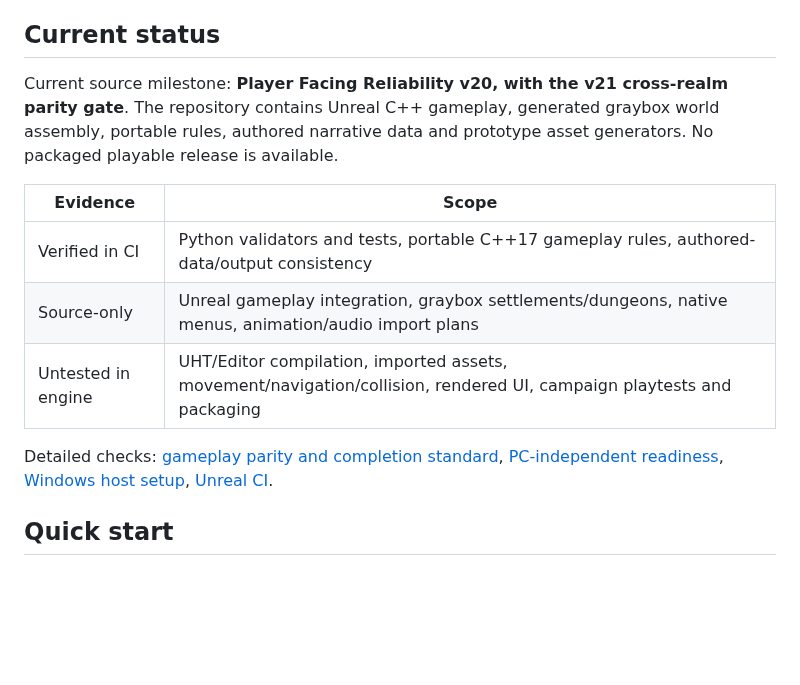
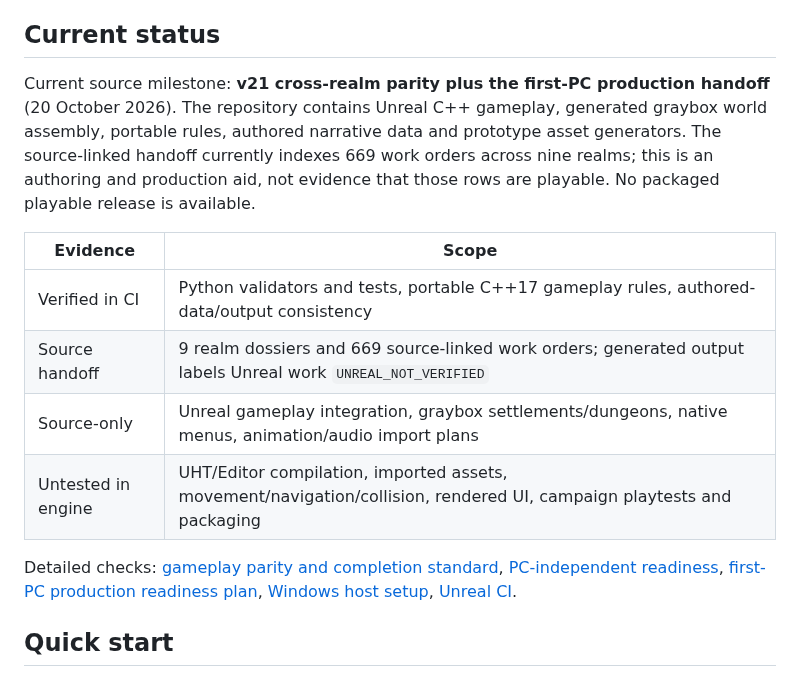
Before and after one commit to matthagersenior/TheUnmadeGame, a Markdown page: README.md, the part around the change. Drawn GitHub-style; blank space fills up the shorter version.

Commit message:
Apply Auvren contract and readiness audit

```diff
--- a/README.md
+++ b/README.md
@@ -10,15 +10,16 @@ Explore nine authored realms through combat, investigation, rescue and reality-c
 
 ## Current status
 
-Current source milestone: **Player Facing Reliability v20, with the v21 cross-realm parity gate**. The repository contains Unreal C++ gameplay, generated graybox world assembly, portable rules, authored narrative data and prototype asset generators. No packaged playable release is available.
+Current source milestone: **v21 cross-realm parity plus the first-PC production handoff** (20 October 2026). The repository contains Unreal C++ gameplay, generated graybox world assembly, portable rules, authored narrative data and prototype asset generators. The source-linked handoff currently indexes 669 work orders across nine realms; this is an authoring and production aid, not evidence that those rows are playable. No packaged playable release is available.
 
 | Evidence | Scope |
 | --- | --- |
 | Verified in CI | Python validators and tests, portable C++17 gameplay rules, authored-data/output consistency |
+| Source handoff | 9 realm dossiers and 669 source-linked work orders; generated output labels Unreal work `UNREAL_NOT_VERIFIED` |
 | Source-only | Unreal gameplay integration, graybox settlements/dungeons, native menus, animation/audio import plans |
 | Untested in engine | UHT/Editor compilation, imported assets, movement/navigation/collision, rendered UI, campaign playtests and packaging |
 
-Detailed checks: [gameplay parity and completion standard](docs/qa/gameplay-parity-v21.md), [PC-independent readiness](docs/qa/pre-pc-readiness.md), [Windows host setup](docs/qa/windows-unreal-host.md), [Unreal CI](docs/qa/unreal-ci.md).
+Detailed checks: [gameplay parity and completion standard](docs/qa/gameplay-parity-v21.md), [PC-independent readiness](docs/qa/pre-pc-readiness.md), [first-PC production readiness plan](docs/plans/2026-10-19-unreal-arrival-production-readiness.md), [Windows host setup](docs/qa/windows-unreal-host.md), [Unreal CI](docs/qa/unreal-ci.md).
 
 ## Quick start
 
```
